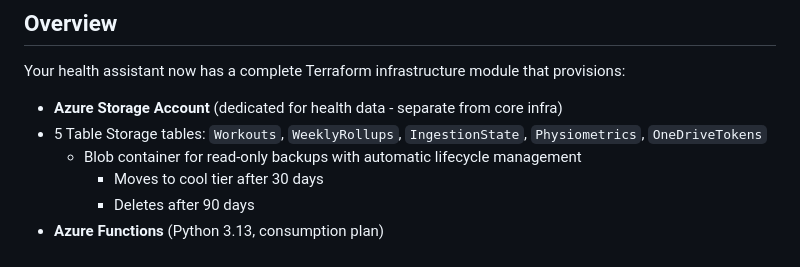
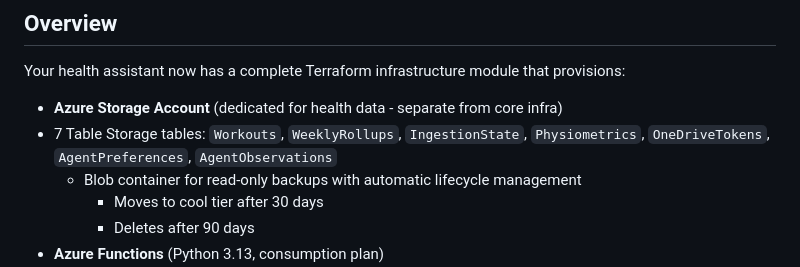
Before and after one commit to rbarrimond/azure-infra, a Markdown page: HEALTH_ASSISTANT_DEPLOYMENT.md, the part around the change. Drawn GitHub-style.

Commit message:
feat: update Health Assistant deployment guide to include additional Table Storage tables

```diff
--- a/HEALTH_ASSISTANT_DEPLOYMENT.md
+++ b/HEALTH_ASSISTANT_DEPLOYMENT.md
@@ -7,7 +7,7 @@
 Your health assistant now has a complete Terraform infrastructure module that provisions:
 
 - **Azure Storage Account** (dedicated for health data - separate from core infra)
-- 5 Table Storage tables: `Workouts`, `WeeklyRollups`, `IngestionState`, `Physiometrics`, `OneDriveTokens`
+- 7 Table Storage tables: `Workouts`, `WeeklyRollups`, `IngestionState`, `Physiometrics`, `OneDriveTokens`, `AgentPreferences`, `AgentObservations`
   - Blob container for read-only backups with automatic lifecycle management
     - Moves to cool tier after 30 days
     - Deletes after 90 days
```
